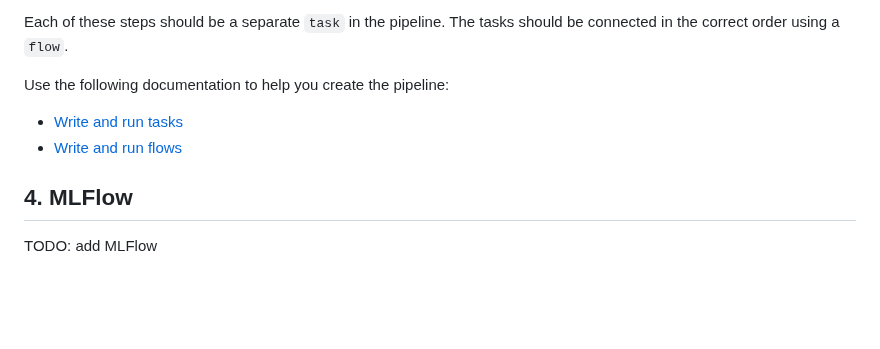
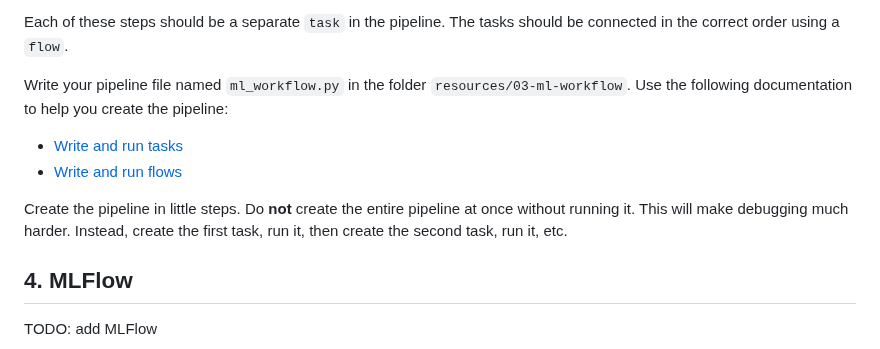
Before and after one commit to HOGENT-MLOps/mlops-labs, a Markdown page: assignments/03-ml-workflow.md, the part around the change. Drawn GitHub-style; blank space fills up the shorter version.

Commit message:
Add notice to create pipeline in steps

```diff
--- a/assignments/03-ml-workflow.md
+++ b/assignments/03-ml-workflow.md
@@ -125,10 +125,12 @@ The pipeline should contain the following steps:
 
 Each of these steps should be a separate `task` in the pipeline. The tasks should be connected in the correct order using a `flow`.
 
-Use the following documentation to help you create the pipeline:
+Write your pipeline file named `ml_workflow.py` in the folder `resources/03-ml-workflow`. Use the following documentation to help you create the pipeline:
 
 - [Write and run tasks](https://docs.prefect.io/3.0/develop/write-tasks)
 - [Write and run flows](https://docs.prefect.io/3.0/develop/write-flows)
+
+Create the pipeline in little steps. Do **not** create the entire pipeline at once without running it. This will make debugging much harder. Instead, create the first task, run it, then create the second task, run it, etc.
 
 ## 4. MLFlow
 
```
